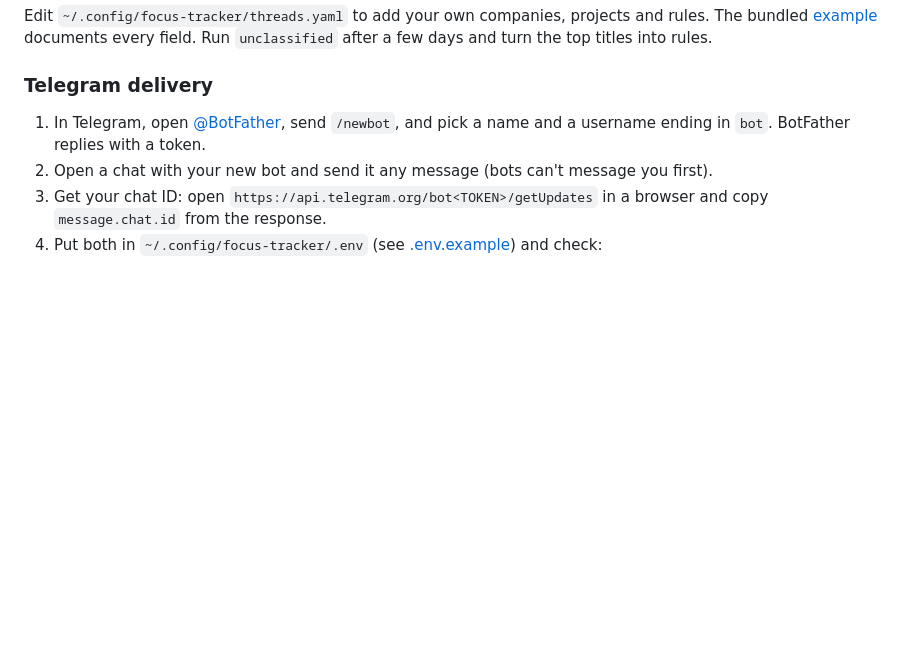
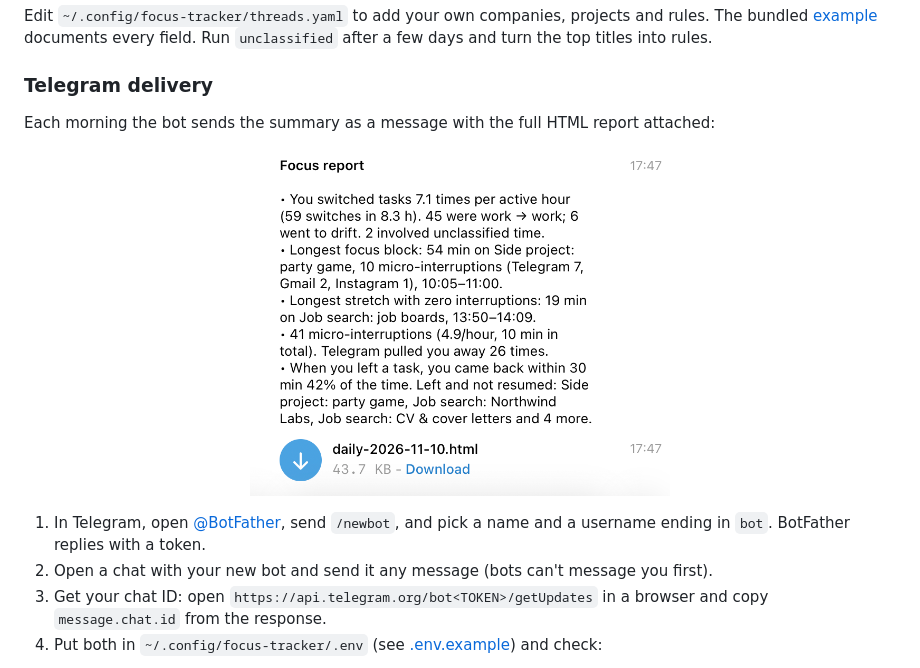
Before and after one commit to annamuradyan1/focus-tracker, a Markdown page: README.md, the part around the change. GitHub-like rendering; pictures changed too: docs/telegram-message.png (added); blank space fills up the shorter version.

Commit message:
Add Telegram message screenshot to README
Taken from the bot with the synthetic sample day.

Co-Authored-By: Claude Opus 5.5 <noreply@anthropic.com>

```diff
--- a/README.md
+++ b/README.md
@@ -98,6 +98,10 @@ every field. Run `unclassified` after a few days and turn the top titles into ru
 
 ### Telegram delivery
 
+Each morning the bot sends the summary as a message with the full HTML report attached:
+
+<p align="center"><img src="docs/telegram-message.png" width="420" alt="Telegram message from the bot: five summary bullets about switches, the longest focus block, clean focus, micro-interruptions and returns, followed by the attached daily-2026-11-10.html report"></p>
+
 1. In Telegram, open [@BotFather](https://t.me/BotFather), send `/newbot`, and pick a
    name and a username ending in `bot`. BotFather replies with a token.
 2. Open a chat with your new bot and send it any message (bots can't message you first).
```
